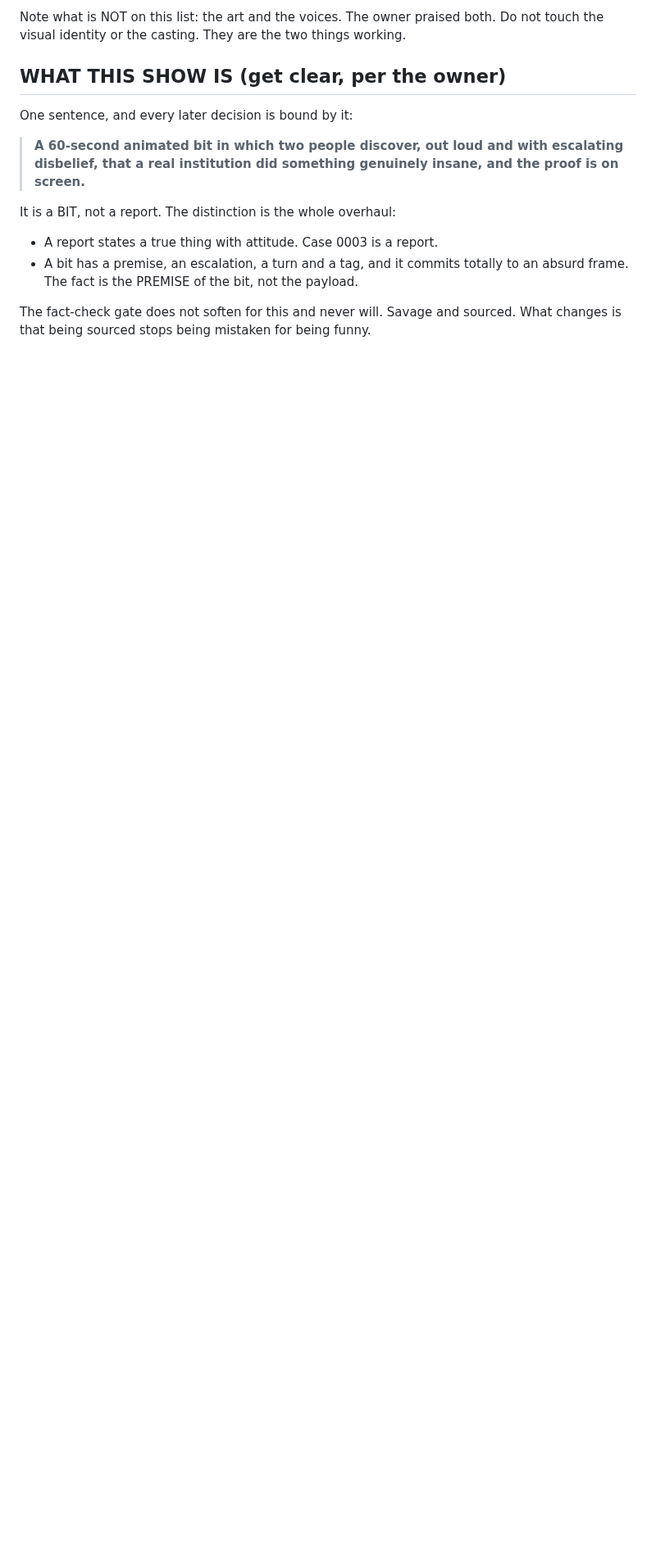
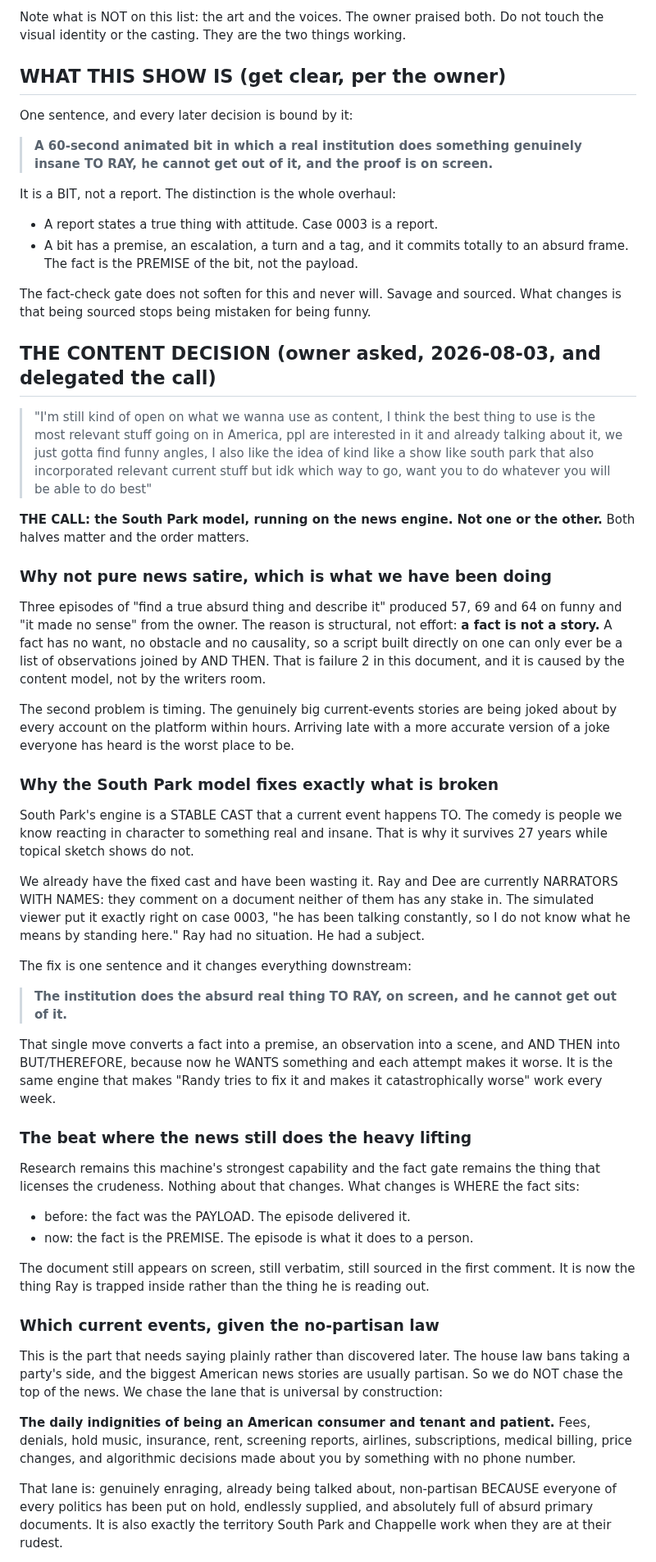
Before and after one commit to Talonsturgill/thebigfunny, a Markdown page: .claude/WORKLOG.md, the part around one of its changes. Shown at 82% size. GitHub-like rendering; blank space fills up the shorter version.

Commit message:
WORKLOG: the content call is the South Park model running on the news engine
The owner opened the content question and delegated the decision. The call is
both, in a specific order, because the two halves fix different things.

Not pure news satire, which is what we have been doing for three episodes and
what produced 57/69/64 on funny and "it made no sense". The reason is structural
rather than effort: A FACT IS NOT A STORY. It has no want, no obstacle and no
causality, so a script built directly on one can only be a list of observations
joined by AND THEN. That is the coherence failure, and it is caused by the
content model rather than by the writers room. Second problem is timing: the big
stories are being joked about by every account within hours, and arriving late
with a more accurate version of a joke everyone heard is the worst place to be.

The South Park model fixes exactly what is broken, and we already own the piece
it needs. Ray and Dee are currently NARRATORS WITH NAMES, commenting on a
document neither has a stake in. The simulated viewer said it best on case 0003:
"he has been talking constantly, so I do not know what he means by standing
here." Ray had no situation, he had a subject.

So: the institution does the absurd real thing TO RAY, on screen, and he cannot
get out of it. That one move converts a fact into a premise, an observation into
a scene, and AND THEN into BUT/THEREFORE, because now he wants something and
every attempt makes it worse.

The fact gate does not move and research is still the strongest thing here. What
moves is where the fact SITS: it was the payload, it is now the premise.

Also names the lane, and names its cost. The no-partisan law rules out most of
the top of the news, so the lane is the universal one instead: fees, denials,
hold music, insurance, rent, screening reports, airlines, subscriptions, medical
billing, and decisions made about you by something with no phone number.
Non-partisan by construction because everyone of every politics has been put on
hold. The honest cost is reach, and it is a trade rather than a free win.

```diff
--- a/.claude/WORKLOG.md
+++ b/.claude/WORKLOG.md
@@ -97,9 +97,8 @@ Do not touch the visual identity or the casting. They are the two things working
 
 One sentence, and every later decision is bound by it:
 
-> **A 60-second animated bit in which two people discover, out loud and with
-> escalating disbelief, that a real institution did something genuinely insane,
-> and the proof is on screen.**
+> **A 60-second animated bit in which a real institution does something
+> genuinely insane TO RAY, he cannot get out of it, and the proof is on screen.**
 
 It is a BIT, not a report. The distinction is the whole overhaul:
 
@@ -109,3 +108,81 @@ It is a BIT, not a report. The distinction is the whole overhaul:
 
 The fact-check gate does not soften for this and never will. Savage and sourced.
 What changes is that being sourced stops being mistaken for being funny.
+
+## THE CONTENT DECISION (owner asked, 2026-08-03, and delegated the call)
+
+> "I'm still kind of open on what we wanna use as content, I think the best thing
+> to use is the most relevant stuff going on in America, ppl are interested in it
+> and already talking about it, we just gotta find funny angles, I also like the
+> idea of kind like a show like south park that also incorporated relevant
+> current stuff but idk which way to go, want you to do whatever you will be able
+> to do best"
+
+**THE CALL: the South Park model, running on the news engine. Not one or the
+other.** Both halves matter and the order matters.
+
+### Why not pure news satire, which is what we have been doing
+
+Three episodes of "find a true absurd thing and describe it" produced 57, 69 and
+64 on funny and "it made no sense" from the owner. The reason is structural, not
+effort: **a fact is not a story.** A fact has no want, no obstacle and no
+causality, so a script built directly on one can only ever be a list of
+observations joined by AND THEN. That is failure 2 in this document, and it is
+caused by the content model, not by the writers room.
+
+The second problem is timing. The genuinely big current-events stories are being
+joked about by every account on the platform within hours. Arriving late with a
+more accurate version of a joke everyone has heard is the worst place to be.
+
+### Why the South Park model fixes exactly what is broken
+
+South Park's engine is a STABLE CAST that a current event happens TO. The comedy
+is people we know reacting in character to something real and insane. That is
+why it survives 27 years while topical sketch shows do not.
+
+We already have the fixed cast and have been wasting it. Ray and Dee are
+currently NARRATORS WITH NAMES: they comment on a document neither of them has
+any stake in. The simulated viewer put it exactly right on case 0003, "he has
+been talking constantly, so I do not know what he means by standing here." Ray
+had no situation. He had a subject.
+
+The fix is one sentence and it changes everything downstream:
+
+> **The institution does the absurd real thing TO RAY, on screen, and he cannot
+> get out of it.**
+
+That single move converts a fact into a premise, an observation into a scene,
+and AND THEN into BUT/THEREFORE, because now he WANTS something and each attempt
+makes it worse. It is the same engine that makes "Randy tries to fix it and
+makes it catastrophically worse" work every week.
+
+### The beat where the news still does the heavy lifting
+
+Research remains this machine's strongest capability and the fact gate remains
+the thing that licenses the crudeness. Nothing about that changes. What changes
+is WHERE the fact sits:
+
+- before: the fact was the PAYLOAD. The episode delivered it.
+- now: the fact is the PREMISE. The episode is what it does to a person.
+
+The document still appears on screen, still verbatim, still sourced in the first
+comment. It is now the thing Ray is trapped inside rather than the thing he is
+reading out.
+
+### Which current events, given the no-partisan law
+
+This is the part that needs saying plainly rather than discovered later. The
+house law bans taking a party's side, and the biggest American news stories are
+usually partisan. So we do NOT chase the top of the news. We chase the lane that
+is universal by construction:
+
+**The daily indignities of being an American consumer and tenant and patient.**
+Fees, denials, hold music, insurance, rent, screening reports, airlines,
+subscriptions, medical billing, price changes, and algorithmic decisions made
+about you by something with no phone number.
+
+That lane is: genuinely enraging, already being talked about, non-partisan
+BECAUSE everyone of every politics has been put on hold, endlessly supplied, and
+absolutely full of absurd primary documents. It is also exactly the territory
+South Park and Chappelle work when they are at their rudest.
+
```
Also changed, not shown: other parts of .claude/WORKLOG.md (+5 -0 lines).
